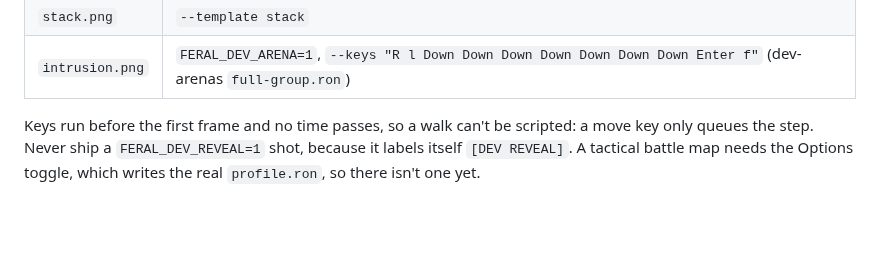
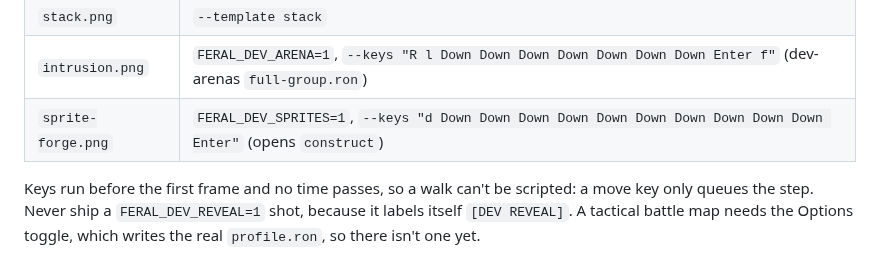
Before and after one commit to troglodyte/feral-processes, a Markdown page: README.md, the part around the change. GitHub-like rendering; blank space fills up the shorter version.

Commit message:
docs(site): sprite editor screenshot in the Modding section
Co-Authored-By: Claude Opus 5.5 <noreply@anthropic.com>
Claude-Session: https://claude.ai/code/session_01PFzDy2MvX4r2dhoxAWJyrn

```diff
--- a/README.md
+++ b/README.md
@@ -34,6 +34,7 @@ cargo run -- --template <name> --keys "<keys>" --screenshot out.png
 | `towns.png` | `--template settlements` |
 | `stack.png` | `--template stack` |
 | `intrusion.png` | `FERAL_DEV_ARENA=1`, `--keys "R l Down Down Down Down Down Down Down Enter f"` (dev-arenas `full-group.ron`) |
+| `sprite-forge.png` | `FERAL_DEV_SPRITES=1`, `--keys "d Down Down Down Down Down Down Down Down Down Down Enter"` (opens `construct`) |
 
 Keys run before the first frame and no time passes, so a walk can't be
 scripted: a move key only queues the step. Never ship a `FERAL_DEV_REVEAL=1`
```
Also changed, not shown: img/sprite-forge.png (added), 1 other file.
